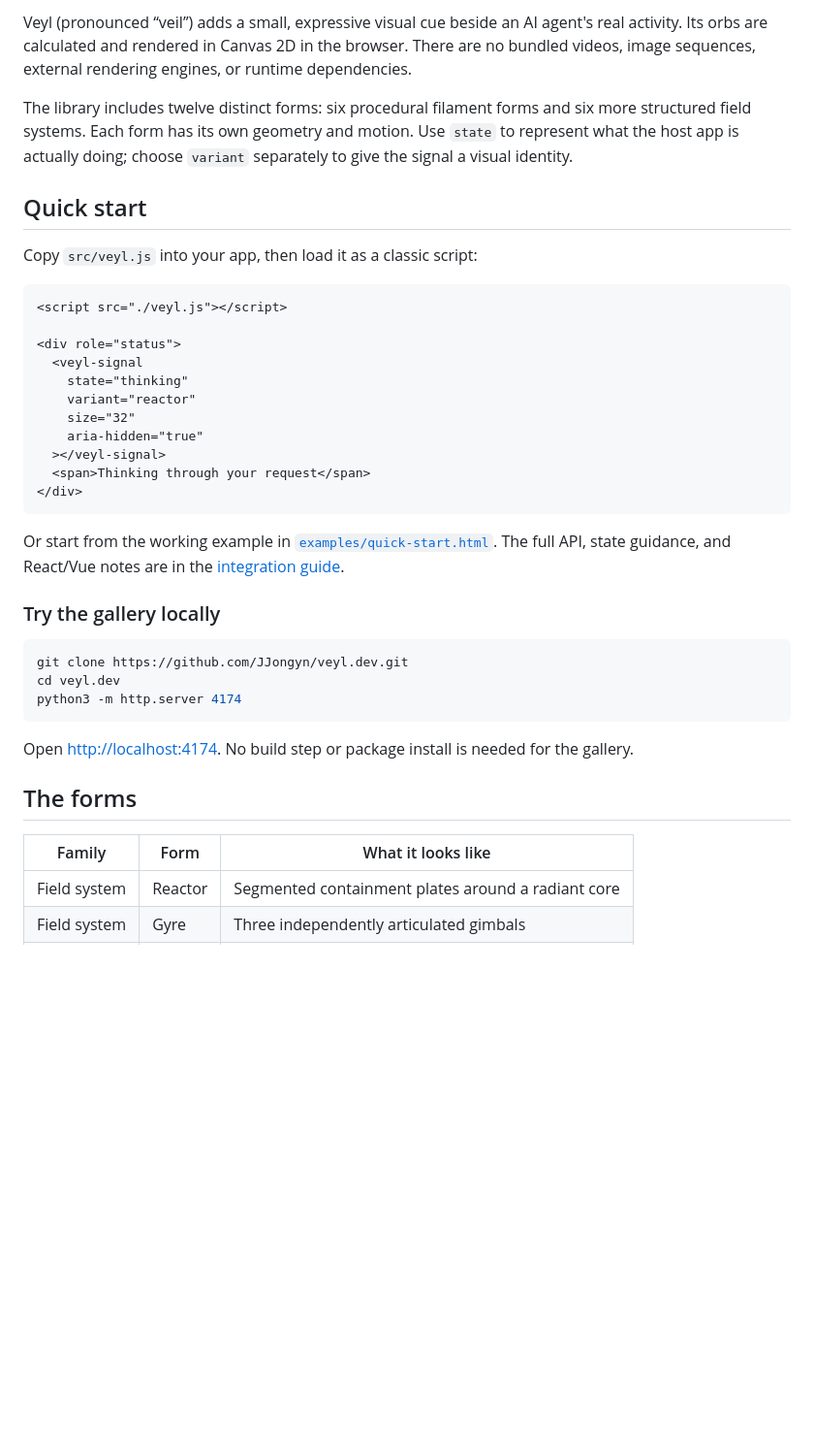
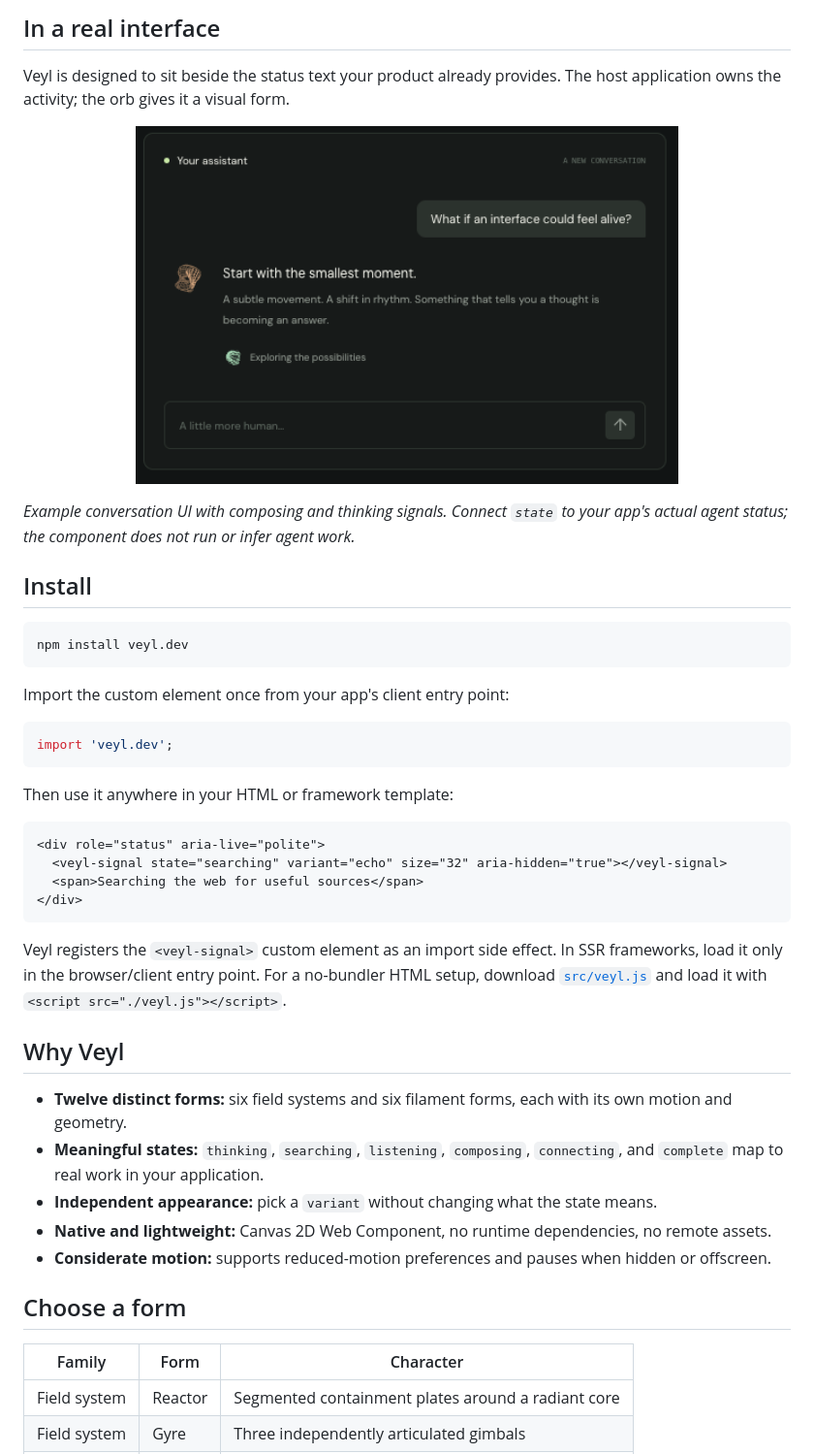
Before and after one commit to JJongyn/veyl.dev, a Markdown page: README.md, the part around one of its changes. Shown at 97% size. Rendered like a GitHub page; pictures changed too: assets/veyl-in-context.png (added); blank space fills up the shorter version.

Commit message:
Prepare veyl.dev npm release and README media

````diff
--- a/README.md
+++ b/README.md
@@ -16,41 +16,48 @@
 
-Veyl (pronounced “veil”) adds a small, expressive visual cue beside an AI agent's real activity. Its orbs are calculated and rendered in Canvas 2D in the browser. There are no bundled videos, image sequences, external rendering engines, or runtime dependencies.
+## In a real interface
 
-The library includes twelve distinct forms: six procedural filament forms and six more structured field systems. Each form has its own geometry and motion. Use `state` to represent what the host app is actually doing; choose `variant` separately to give the signal a visual identity.
+Veyl is designed to sit beside the status text your product already provides. The host application owns the activity; the orb gives it a visual form.
 
-## Quick start
+<p align="center">
+  <img src="https://raw.githubusercontent.com/JJongyn/veyl.dev/master/assets/veyl-in-context.png" alt="Veyl signal orbs beside assistant response and activity text in a chat interface" width="560">
+</p>
 
-Copy `src/veyl.js` into your app, then load it as a classic script:
+*Example conversation UI with composing and thinking signals. Connect `state` to your app's actual agent status; the component does not run or infer agent work.*
+
+## Install
+
+```bash
+npm install veyl.dev
+```
+
+Import the custom element once from your app's client entry point:
+
+```js
+import 'veyl.dev';
+```
+
+Then use it anywhere in your HTML or framework template:
 
 ```html
-<script src="./veyl.js"></script>
-
-<div role="status">
-  <veyl-signal
-    state="thinking"
-    variant="reactor"
-    size="32"
-    aria-hidden="true"
-  ></veyl-signal>
-  <span>Thinking through your request</span>
+<div role="status" aria-live="polite">
+  <veyl-signal state="searching" variant="echo" size="32" aria-hidden="true"></veyl-signal>
+  <span>Searching the web for useful sources</span>
 </div>
 ```
 
-Or start from the working example in [`examples/quick-start.html`](examples/quick-start.html). The full API, state guidance, and React/Vue notes are in the [integration guide](veyl.md).
+Veyl registers the `<veyl-signal>` custom element as an import side effect. In SSR frameworks, load it only in the browser/client entry point. For a no-bundler HTML setup, download [`src/veyl.js`](src/veyl.js) and load it with `<script src="./veyl.js"></script>`.
 
-### Try the gallery locally
+## Why Veyl
 
-```bash
-git clone https://github.com/JJongyn/veyl.dev.git
-cd veyl.dev
-python3 -m http.server 4174
-```
+- **Twelve distinct forms:** six field systems and six filament forms, each with its own motion and geometry.
+- **Meaningful states:** `thinking`, `searching`, `listening`, `composing`, `connecting`, and `complete` map to real work in your application.
+- **Independent appearance:** pick a `variant` without changing what the state means.
+- **Native and lightweight:** Canvas 2D Web Component, no runtime dependencies, no remote assets.
+- **Considerate motion:** supports reduced-motion preferences and pauses when hidden or offscreen.
 
-Open <http://localhost:4174>. No build step or package install is needed for the gallery.
+## Choose a form
 
-## The forms
-
-| Family | Form | What it looks like |
+| Family | Form | Character |
 | --- | --- | --- |
 | Field system | Reactor | Segmented containment plates around a radiant core |
 | Field system | Gyre | Three independently articulated gimbals |
````
Also changed, not shown: other parts of README.md (+88 -41 lines), CHANGELOG.md (+1 -0 lines), veyl.md (+15 -5 lines), assets/veyl-echo.gif (added), 3 other files.
